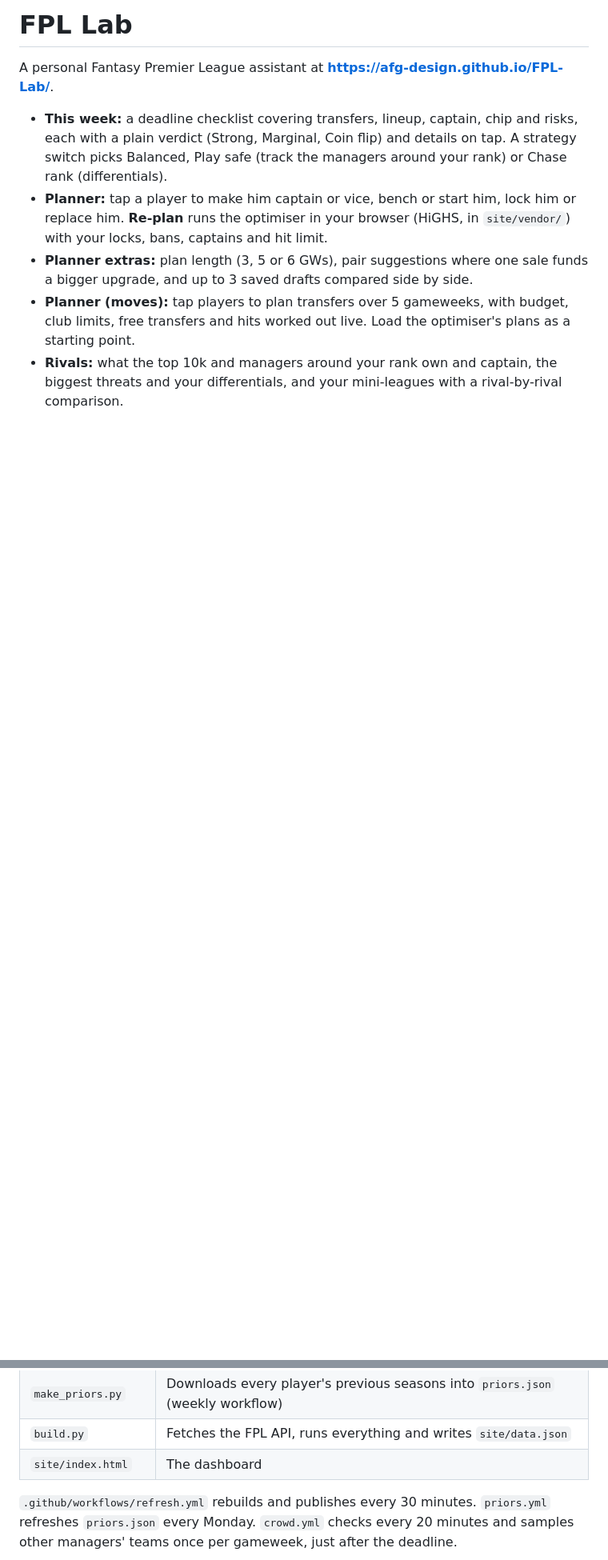
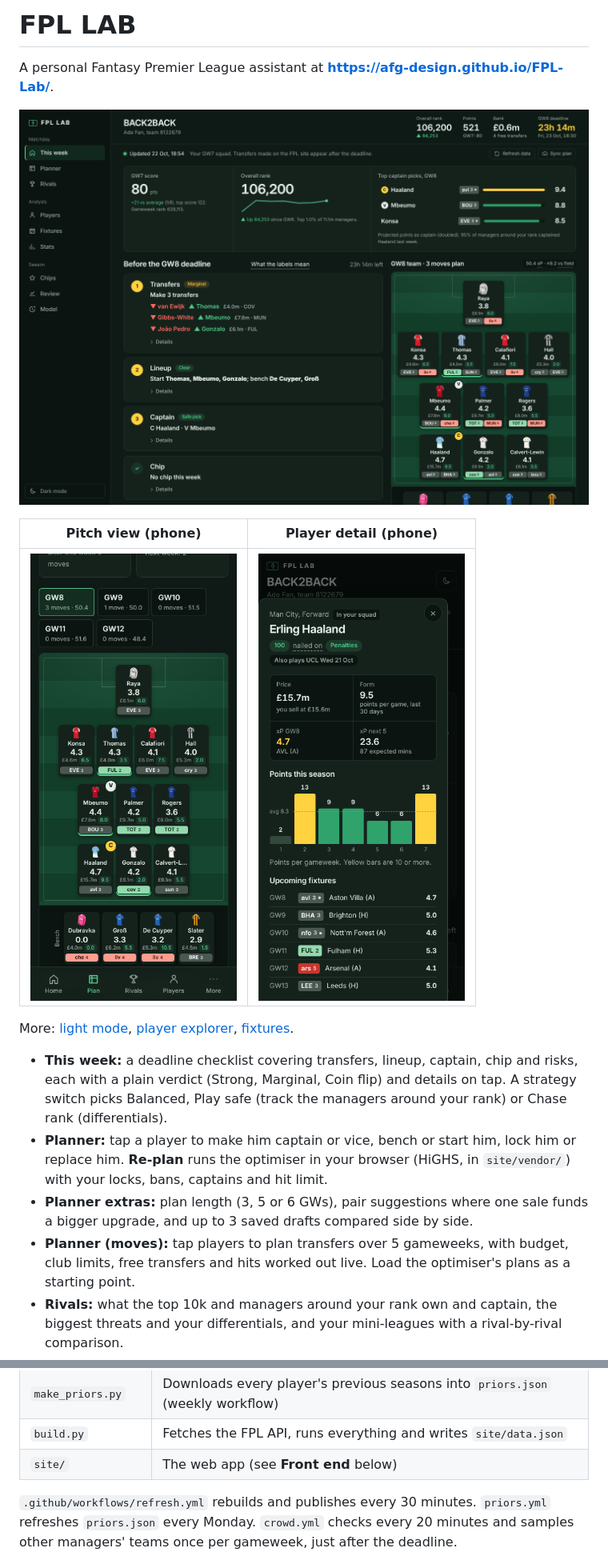
Before and after one commit to AFG-design/FPL-Lab, a Markdown page: README.md, 2 parts joined by grey strips. Shown at 80% size. Rendered like a GitHub page; pictures changed too: docs/screenshots/dashboard-desktop-dark.png (added), docs/screenshots/pitch-phone.png (added), docs/screenshots/player-detail-phone.png (added); blank space fills up the shorter version.

```diff
--- a/README.md
+++ b/README.md
@@ -1,6 +1,14 @@
-# FPL Lab
+# FPL LAB
 
 A personal Fantasy Premier League assistant at **https://afg-design.github.io/FPL-Lab/**.
+
+![This week, desktop, dark mode](docs/screenshots/dashboard-desktop-dark.png)
+
+| Pitch view (phone) | Player detail (phone) |
+| --- | --- |
+| ![Planner pitch on a phone](docs/screenshots/pitch-phone.png) | ![Player detail sheet on a phone](docs/screenshots/player-detail-phone.png) |
+
+More: [light mode](docs/screenshots/dashboard-desktop-light.png), [player explorer](docs/screenshots/players-desktop.png), [fixtures](docs/screenshots/fixtures-desktop.png).
 
 - **This week:** a deadline checklist covering transfers, lineup, captain, chip and risks, each with a plain verdict (Strong, Marginal, Coin flip) and details on tap. A strategy switch picks Balanced, Play safe (track the managers around your rank) or Chase rank (differentials).
 - **Planner:** tap a player to make him captain or vice, bench or start him, lock him or replace him. **Re-plan** runs the optimiser in your browser (HiGHS, in `site/vendor/`) with your locks, bans, captains and hit limit.
@@ -27,7 +35,7 @@ A personal Fantasy Premier League assistant at **https://afg-design.github.io/FP
 | `history/` | Projections saved before each deadline, used for the live accuracy log on the Model page |
 | `make_priors.py` | Downloads every player's previous seasons into `priors.json` (weekly workflow) |
 | `build.py` | Fetches the FPL API, runs everything and writes `site/data.json` |
-| `site/index.html` | The dashboard |
+| `site/` | The web app (see **Front end** below) |
 
 `.github/workflows/refresh.yml` rebuilds and publishes every 30 minutes. `priors.yml` refreshes `priors.json` every Monday. `crowd.yml` checks every 20 minutes and samples other managers' teams once per gameweek, just after the deadline.
 
```
Also changed, not shown: other parts of README.md (+72 -2 lines), docs/screenshots/dashboard-desktop-light.png (added), docs/screenshots/fixtures-desktop.png (added), docs/screenshots/players-desktop.png (added), 1 other file.
